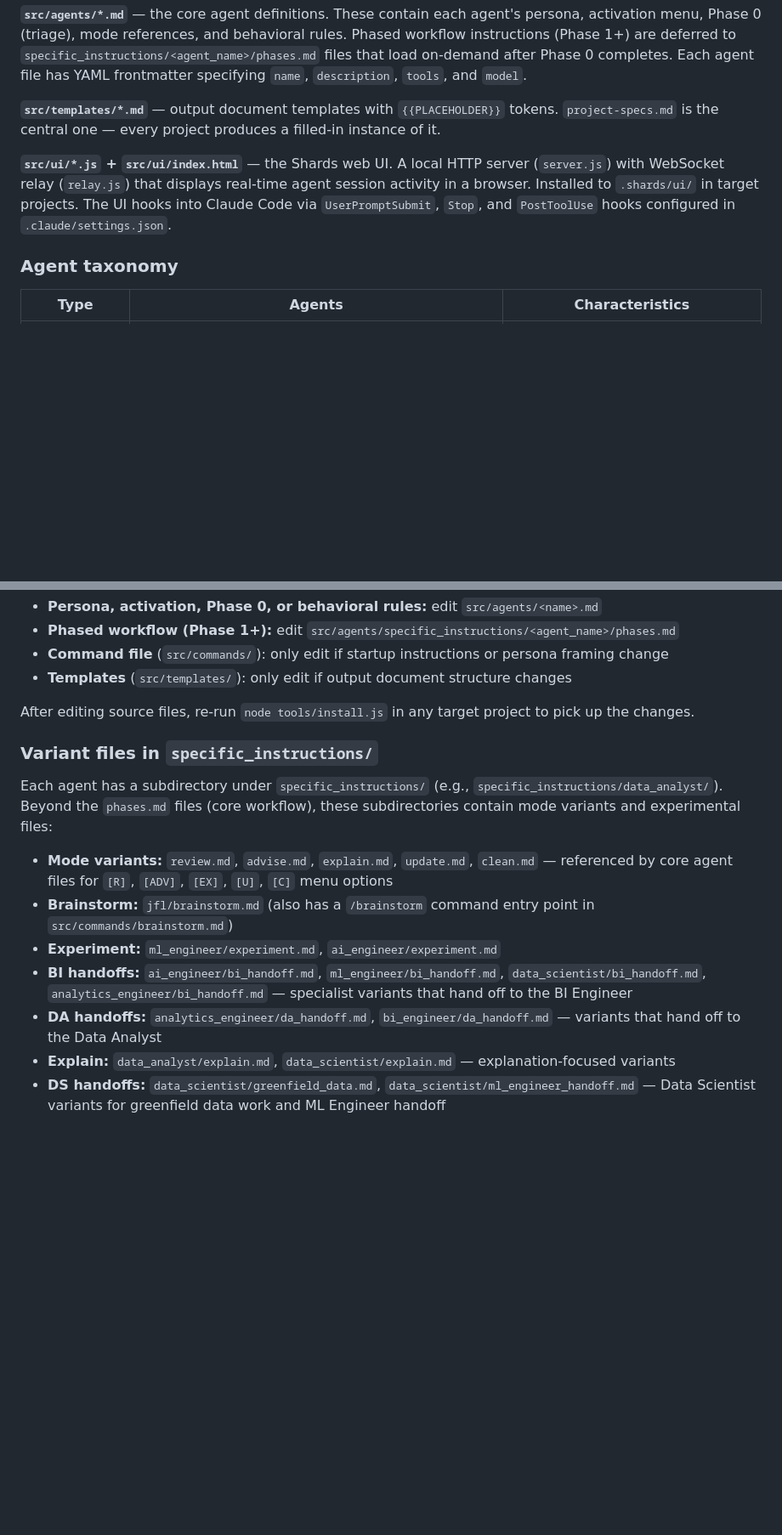
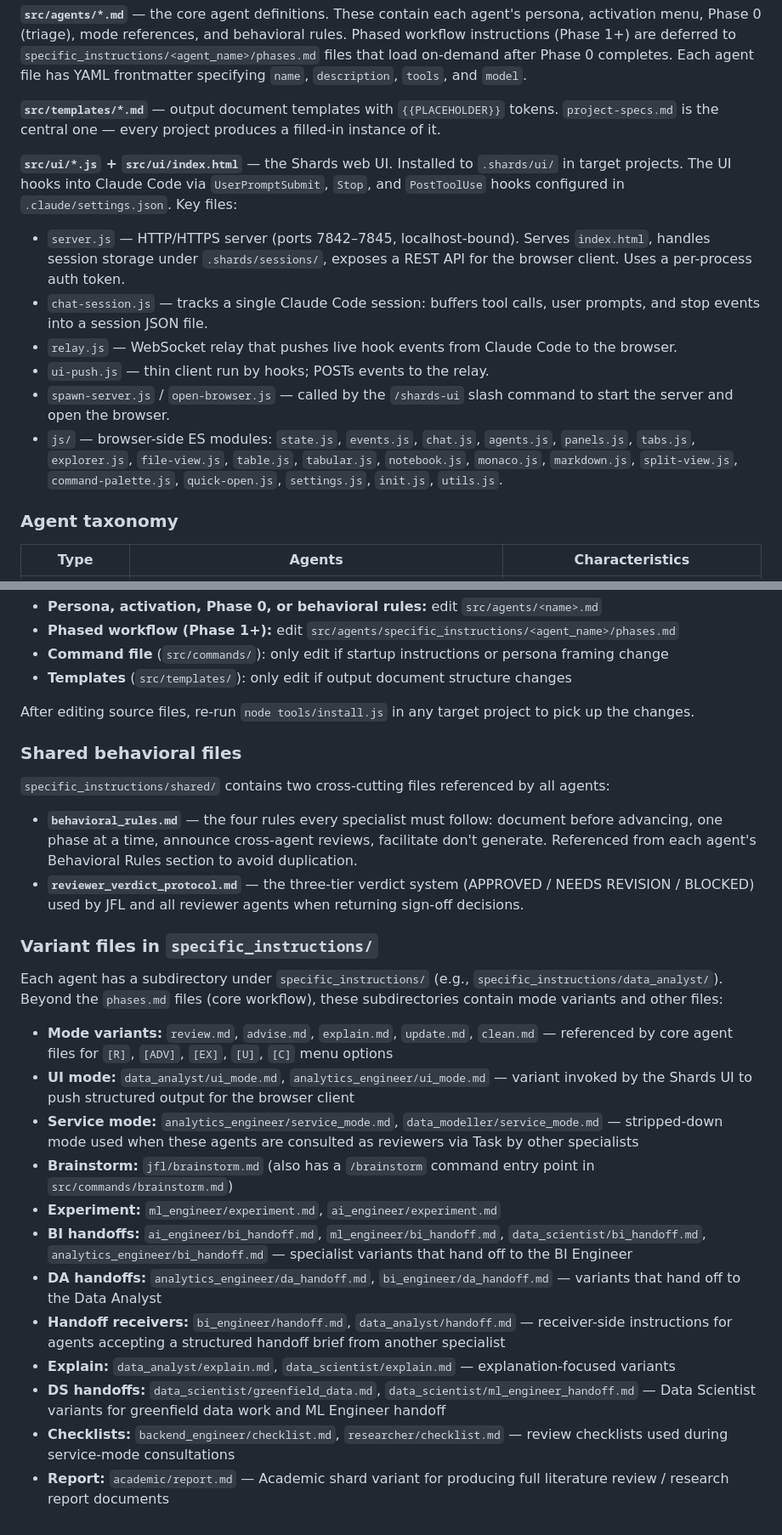
Before and after one commit to proflandrigan/shards, a Markdown page: CLAUDE.md, 2 parts joined by grey strips. Shown: that part at 85% size. GitHub-like rendering; blank space fills up the shorter version.

```diff
--- a/CLAUDE.md
+++ b/CLAUDE.md
@@ -33,7 +33,14 @@ The `.claude/` directory at the repo root is a live installation used when worki
 
 **`src/templates/*.md`** — output document templates with `{{PLACEHOLDER}}` tokens. `project-specs.md` is the central one — every project produces a filled-in instance of it.
 
-**`src/ui/*.js` + `src/ui/index.html`** — the Shards web UI. A local HTTP server (`server.js`) with WebSocket relay (`relay.js`) that displays real-time agent session activity in a browser. Installed to `.shards/ui/` in target projects. The UI hooks into Claude Code via `UserPromptSubmit`, `Stop`, and `PostToolUse` hooks configured in `.claude/settings.json`.
+**`src/ui/*.js` + `src/ui/index.html`** — the Shards web UI. Installed to `.shards/ui/` in target projects. The UI hooks into Claude Code via `UserPromptSubmit`, `Stop`, and `PostToolUse` hooks configured in `.claude/settings.json`. Key files:
+
+- `server.js` — HTTP/HTTPS server (ports 7842–7845, localhost-bound). Serves `index.html`, handles session storage under `.shards/sessions/`, exposes a REST API for the browser client. Uses a per-process auth token.
+- `chat-session.js` — tracks a single Claude Code session: buffers tool calls, user prompts, and stop events into a session JSON file.
+- `relay.js` — WebSocket relay that pushes live hook events from Claude Code to the browser.
+- `ui-push.js` — thin client run by hooks; POSTs events to the relay.
+- `spawn-server.js` / `open-browser.js` — called by the `/shards-ui` slash command to start the server and open the browser.
+- `js/` — browser-side ES modules: `state.js`, `events.js`, `chat.js`, `agents.js`, `panels.js`, `tabs.js`, `explorer.js`, `file-view.js`, `table.js`, `tabular.js`, `notebook.js`, `monaco.js`, `markdown.js`, `split-view.js`, `command-palette.js`, `quick-open.js`, `settings.js`, `init.js`, `utils.js`.
 
 ### Agent taxonomy
 
@@ -101,14 +108,26 @@ When changing agent behavior:
 
 After editing source files, re-run `node tools/install.js` in any target project to pick up the changes.
 
+### Shared behavioral files
+
+`specific_instructions/shared/` contains two cross-cutting files referenced by all agents:
+
+- **`behavioral_rules.md`** — the four rules every specialist must follow: document before advancing, one phase at a time, announce cross-agent reviews, facilitate don't generate. Referenced from each agent's Behavioral Rules section to avoid duplication.
+- **`reviewer_verdict_protocol.md`** — the three-tier verdict system (APPROVED / NEEDS REVISION / BLOCKED) used by JFL and all reviewer agents when returning sign-off decisions.
+
 ### Variant files in `specific_instructions/`
 
-Each agent has a subdirectory under `specific_instructions/` (e.g., `specific_instructions/data_analyst/`). Beyond the `phases.md` files (core workflow), these subdirectories contain mode variants and experimental files:
+Each agent has a subdirectory under `specific_instructions/` (e.g., `specific_instructions/data_analyst/`). Beyond the `phases.md` files (core workflow), these subdirectories contain mode variants and other files:
 
 - **Mode variants:** `review.md`, `advise.md`, `explain.md`, `update.md`, `clean.md` — referenced by core agent files for `[R]`, `[ADV]`, `[EX]`, `[U]`, `[C]` menu options
+- **UI mode:** `data_analyst/ui_mode.md`, `analytics_engineer/ui_mode.md` — variant invoked by the Shards UI to push structured output for the browser client
+- **Service mode:** `analytics_engineer/service_mode.md`, `data_modeller/service_mode.md` — stripped-down mode used when these agents are consulted as reviewers via Task by other specialists
 - **Brainstorm:** `jfl/brainstorm.md` (also has a `/brainstorm` command entry point in `src/commands/brainstorm.md`)
 - **Experiment:** `ml_engineer/experiment.md`, `ai_engineer/experiment.md`
 - **BI handoffs:** `ai_engineer/bi_handoff.md`, `ml_engineer/bi_handoff.md`, `data_scientist/bi_handoff.md`, `analytics_engineer/bi_handoff.md` — specialist variants that hand off to the BI Engineer
 - **DA handoffs:** `analytics_engineer/da_handoff.md`, `bi_engineer/da_handoff.md` — variants that hand off to the Data Analyst
+- **Handoff receivers:** `bi_engineer/handoff.md`, `data_analyst/handoff.md` — receiver-side instructions for agents accepting a structured handoff brief from another specialist
 - **Explain:** `data_analyst/explain.md`, `data_scientist/explain.md` — explanation-focused variants
 - **DS handoffs:** `data_scientist/greenfield_data.md`, `data_scientist/ml_engineer_handoff.md` — Data Scientist variants for greenfield data work and ML Engineer handoff
+- **Checklists:** `backend_engineer/checklist.md`, `researcher/checklist.md` — review checklists used during service-mode consultations
+- **Report:** `academic/report.md` — Academic shard variant for producing full literature review / research report documents
```
Also changed, not shown: other parts of CLAUDE.md (+1 -1 lines), README.md (+25 -20 lines), shards_logo.png (added).
